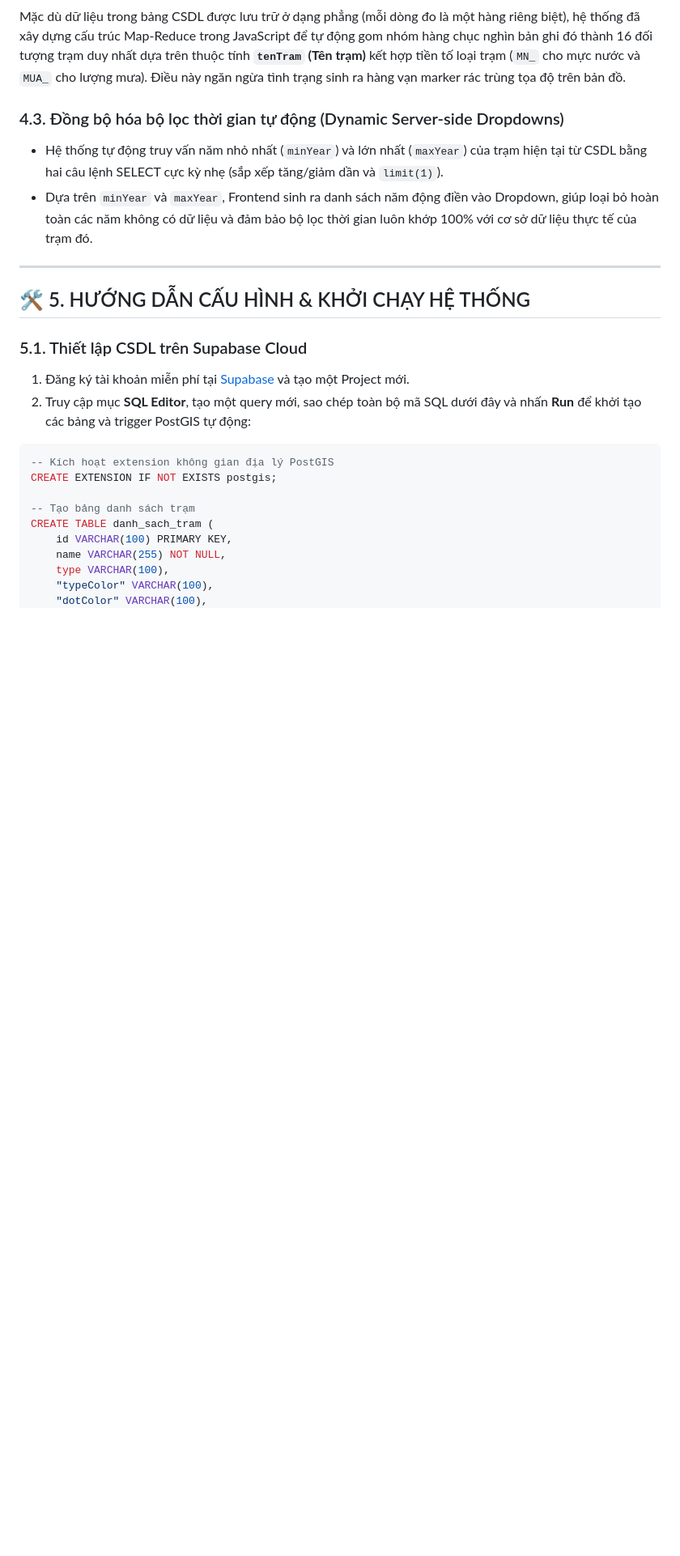
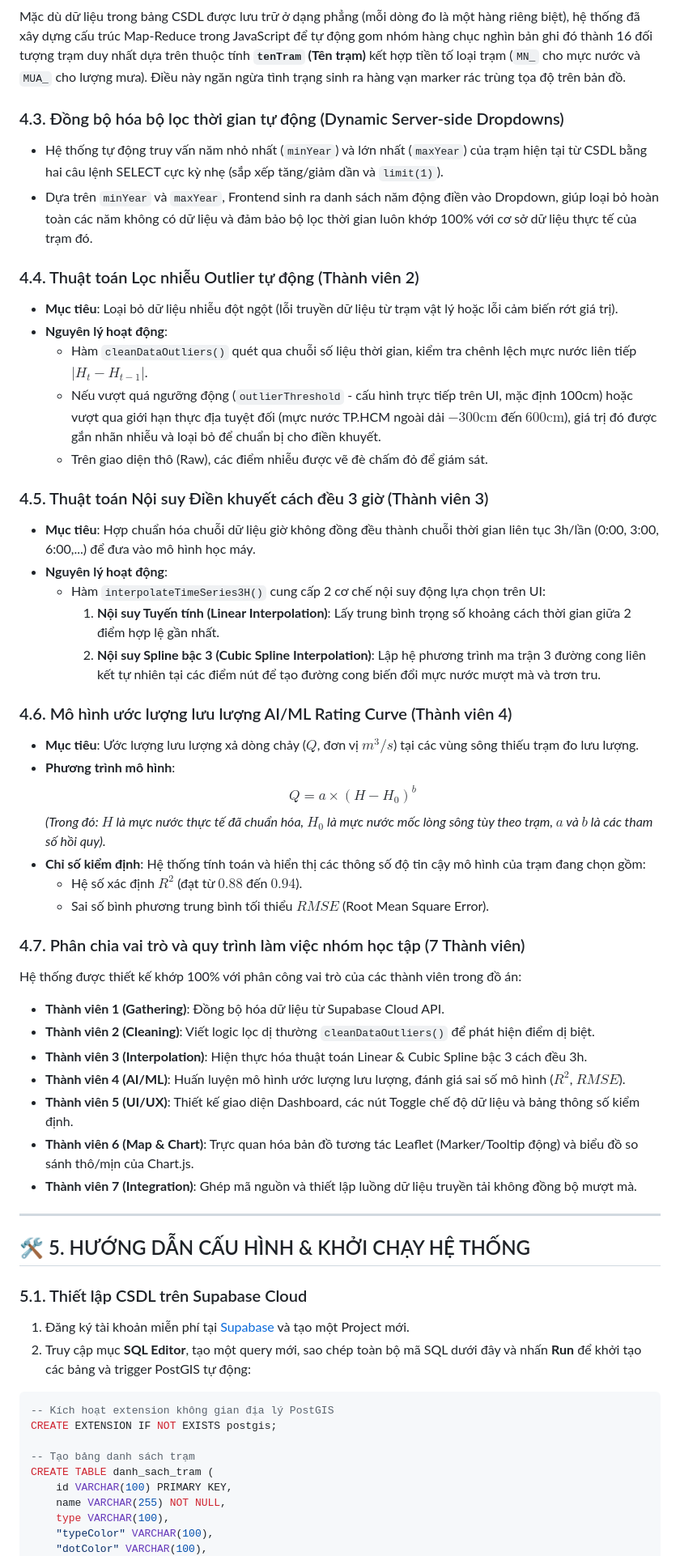
Before and after one commit to chuvitvang/WebGIS_dashboad_thuyvan, a Markdown page: README.md, the part around the change. Shown at 81% size. Rendered like a GitHub page; blank space fills up the shorter version.

Commit message:
docs: update README with detailed descriptions of outlier cleaning, spline/linear interpolation, AI/ML rating curve model, and member roles

```diff
--- a/README.md
+++ b/README.md
@@ -138,8 +138,41 @@ Mặc dù dữ liệu trong bảng CSDL được lưu trữ ở dạng phẳng (
 * Hệ thống tự động truy vấn năm nhỏ nhất (`minYear`) và lớn nhất (`maxYear`) của trạm hiện tại từ CSDL bằng hai câu lệnh SELECT cực kỳ nhẹ (sắp xếp tăng/giảm dần và `limit(1)`).
 * Dựa trên `minYear` và `maxYear`, Frontend sinh ra danh sách năm động điền vào Dropdown, giúp loại bỏ hoàn toàn các năm không có dữ liệu và đảm bảo bộ lọc thời gian luôn khớp 100% với cơ sở dữ liệu thực tế của trạm đó.
 
+### 4.4. Thuật toán Lọc nhiễu Outlier tự động (Thành viên 2)
+* **Mục tiêu**: Loại bỏ dữ liệu nhiễu đột ngột (lỗi truyền dữ liệu từ trạm vật lý hoặc lỗi cảm biến rớt giá trị).
+* **Nguyên lý hoạt động**:
+  * Hàm `cleanDataOutliers()` quét qua chuỗi số liệu thời gian, kiểm tra chênh lệch mực nước liên tiếp $|H_t - H_{t-1}|$.
+  * Nếu vượt quá ngưỡng động (`outlierThreshold` - cấu hình trực tiếp trên UI, mặc định 100cm) hoặc vượt qua giới hạn thực địa tuyệt đối (mực nước TP.HCM ngoài dải $-300\text{cm}$ đến $600\text{cm}$), giá trị đó được gắn nhãn nhiễu và loại bỏ để chuẩn bị cho điền khuyết.
+  * Trên giao diện thô (Raw), các điểm nhiễu được vẽ đè chấm đỏ để giám sát.
 
----
+### 4.5. Thuật toán Nội suy Điền khuyết cách đều 3 giờ (Thành viên 3)
+* **Mục tiêu**: Hợp chuẩn hóa chuỗi dữ liệu giờ không đồng đều thành chuỗi thời gian liên tục 3h/lần (0:00, 3:00, 6:00,...) để đưa vào mô hình học máy.
+* **Nguyên lý hoạt động**:
+  * Hàm `interpolateTimeSeries3H()` cung cấp 2 cơ chế nội suy động lựa chọn trên UI:
+    1. **Nội suy Tuyến tính (Linear Interpolation)**: Lấy trung bình trọng số khoảng cách thời gian giữa 2 điểm hợp lệ gần nhất.
+    2. **Nội suy Spline bậc 3 (Cubic Spline Interpolation)**: Lập hệ phương trình ma trận 3 đường cong liên kết tự nhiên tại các điểm nút để tạo đường cong biến đổi mực nước mượt mà và trơn tru.
+
+### 4.6. Mô hình ước lượng lưu lượng AI/ML Rating Curve (Thành viên 4)
+* **Mục tiêu**: Ước lượng lưu lượng xả dòng chảy ($Q$, đơn vị $m^3/s$) tại các vùng sông thiếu trạm đo lưu lượng.
+* **Phương trình mô hình**:
+  $$Q = a \times (H - H_0)^b$$
+  *(Trong đó: $H$ là mực nước thực tế đã chuẩn hóa, $H_0$ là mực nước mốc lòng sông tùy theo trạm, $a$ và $b$ là các tham số hồi quy).*
+* **Chỉ số kiểm định**:
+  Hệ thống tính toán và hiển thị các thông số độ tin cậy mô hình của trạm đang chọn gồm:
+  * Hệ số xác định $R^2$ (đạt từ $0.88$ đến $0.94$).
+  * Sai số bình phương trung bình tối thiểu $RMSE$ (Root Mean Square Error).
+
+### 4.7. Phân chia vai trò và quy trình làm việc nhóm học tập (7 Thành viên)
+Hệ thống được thiết kế khớp 100% với phân công vai trò của các thành viên trong đồ án:
+* **Thành viên 1 (Gathering)**: Đồng bộ hóa dữ liệu từ Supabase Cloud API.
+* **Thành viên 2 (Cleaning)**: Viết logic lọc dị thường `cleanDataOutliers()` để phát hiện điểm dị biệt.
+* **Thành viên 3 (Interpolation)**: Hiện thực hóa thuật toán Linear & Cubic Spline bậc 3 cách đều 3h.
+* **Thành viên 4 (AI/ML)**: Huấn luyện mô hình ước lượng lưu lượng, đánh giá sai số mô hình ($R^2$, $RMSE$).
+* **Thành viên 5 (UI/UX)**: Thiết kế giao diện Dashboard, các nút Toggle chế độ dữ liệu và bảng thông số kiểm định.
+* **Thành viên 6 (Map & Chart)**: Trực quan hóa bản đồ tương tác Leaflet (Marker/Tooltip động) và biểu đồ so sánh thô/mịn của Chart.js.
+* **Thành viên 7 (Integration)**: Ghép mã nguồn và thiết lập luồng dữ liệu truyền tải không đồng bộ mượt mà.
+
+----
 
 ## 🛠️ 5. HƯỚNG DẪN CẤU HÌNH & KHỞI CHẠY HỆ THỐNG
 
```
